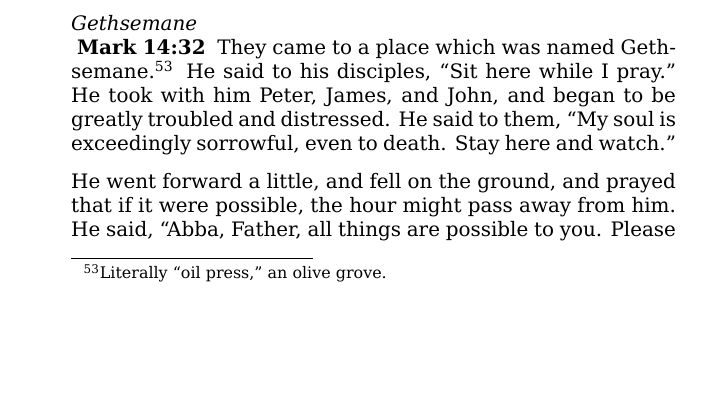
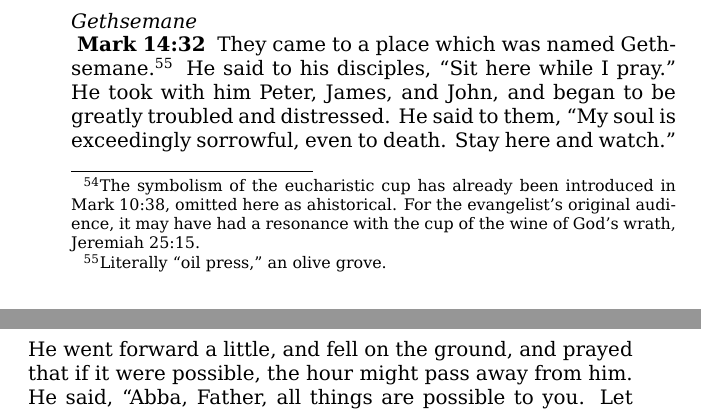
Before and after one commit to bcrowell/jesus, a LaTeX document (jesus.tex): part of page 61 of 118 before the commit and two parts of pages 61 and 62 of 118 after it, the two joined at a grey line, cut so that both start at the same text, the shorter picture padded with empty space. Compiled offline with XeLaTeX.

Commit message:
note on 'let this cup pass from me'

```diff
--- a/jesus.tex
+++ b/jesus.tex
@@ -1415,7 +1417,9 @@ a first eucharist and only a fleeting mention of a meal in 13:1-2.}\index{washin
 
   As they were eating, Jesus took bread, and when he had blessed it, he broke it and gave to them, and said, ``Take, eat. This is my body.''
 
-  He took the cup, and when he had given thanks, he gave to them. They all drank of it.   He said to them, ``This is my blood of the new covenant, which is poured out for many.    Most certainly I tell you, I will no more drink of the fruit of the vine until that day when I drink it anew in God's kingdom.''   When they had sung a hymn, they went out to the Mount of Olives.
+  He took the cup, and when he had given thanks, he gave to them. They all drank of it.   He said to them, ``This is my blood of the new covenant, which is poured out for many.\footnote{The symbolism of the eucharistic cup has already been introduced in \reftex{Mark 10:38}, omitted here
+as ahistorical. For the evangelist's original audience, it may have had a resonance with the cup of the wine of God's wrath,
+\reftex{Jeremiah 25:15}.}    Most certainly I tell you, I will no more drink of the fruit of the vine until that day when I drink it anew in God's kingdom.''   When they had sung a hymn, they went out to the Mount of Olives.
 
   Jesus said to them, ``All of you will be made to stumble because of me tonight, for it is written, `I will strike the shepherd, and the sheep will be scattered.'    However, after I am raised up, I will go before you into Galilee.''
 
@@ -1431,7 +1435,8 @@ a first eucharist and only a fleeting mention of a meal in 13:1-2.}\index{washin
   They came to a place which was named Gethsemane.\footnote{Literally ``oil press,'' an olive grove.}
 He said to his disciples, ``Sit here while I pray.''   He took with him Peter, James, and John, and began to be greatly troubled and distressed.   He said to them, ``My soul is exceedingly sorrowful, even to death. Stay here and watch.''
 
-  He went forward a little, and fell on the ground, and prayed that if it were possible, the hour might pass away from him.   He said, ``Abba, Father, all things are possible to you. Please remove this cup from me. However, not what I desire, but what you desire.''
+  He went forward a little, and fell on the ground, and prayed that if it were possible, the hour might pass away from him.   He said, ``Abba, Father, all things are possible to you. Let this cup pass from me. Nevertheless, not what I desire, but what you desire.''\footnote{The symbolism of the
+eucharistic cup has already been introduced in 10:38 and 14:23.}
 
   He came and found them sleeping, and said to Peter, ``Simon, are you sleeping? Couldn't you watch one hour?    Watch and pray, that you may not enter into temptation. The spirit indeed is willing, but the flesh is weak.''
 
```
Also changed, not shown: jesus.tex (4 more changed lines).
